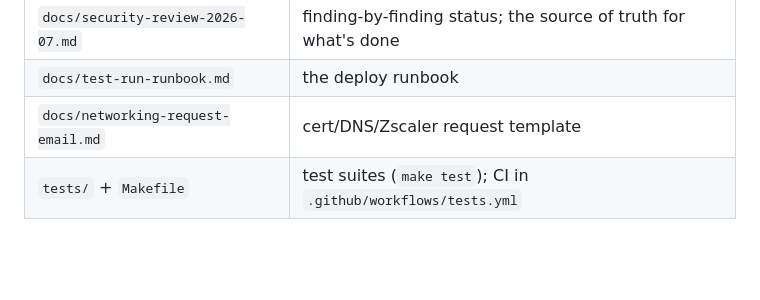
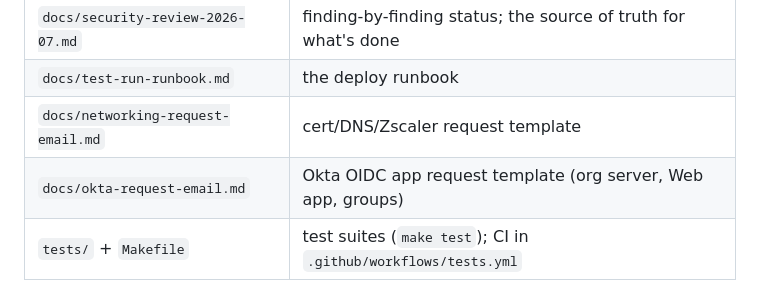
Before and after one commit to EntropyZero/claude-gateway-in-govcloud, a Markdown page: CLAUDE.md, the part around the change. Drawn GitHub-style; blank space fills up the shorter version.

```diff
--- a/CLAUDE.md
+++ b/CLAUDE.md
@@ -47,6 +47,7 @@ plaintext-but-SG-scoped; the TLS recipe is documented on the collector task).
 | `docs/security-review-2026-07.md` | finding-by-finding status; the source of truth for what's done |
 | `docs/test-run-runbook.md` | the deploy runbook |
 | `docs/networking-request-email.md` | cert/DNS/Zscaler request template |
+| `docs/okta-request-email.md` | Okta OIDC app request template (org server, Web app, groups) |
 | `tests/` + `Makefile` | test suites (`make test`); CI in `.github/workflows/tests.yml` |
 
 ## Deploy model (details in the runbook)
```
Also changed, not shown: docs/okta-request-email.md (added, +107 -0 lines).
